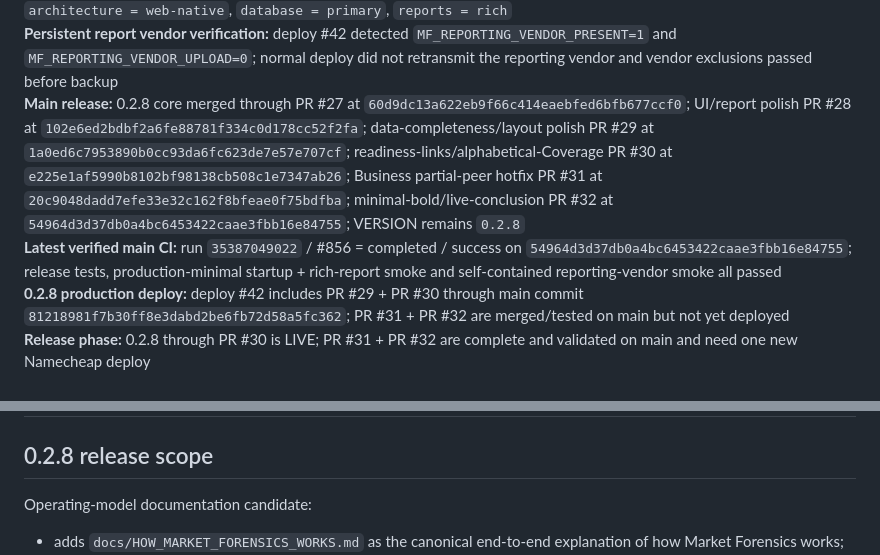
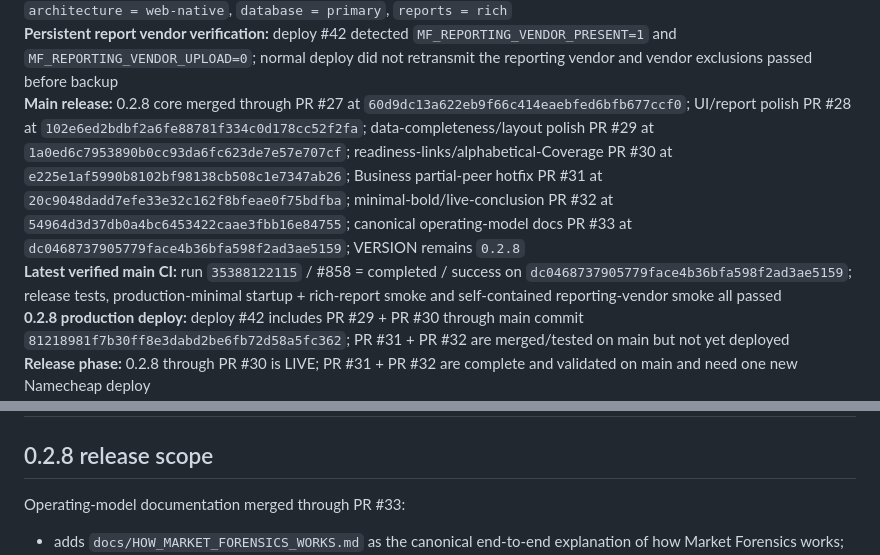
Before and after one commit to LoseMoneyRules/Market_Forensics, a Markdown page: docs/CURRENT_STATE.md, 2 parts joined by grey strips. GitHub-like rendering.

Commit message:
[skip ci] Sync CURRENT_STATE after operating-model merge

```diff
--- a/docs/CURRENT_STATE.md
+++ b/docs/CURRENT_STATE.md
@@ -18,8 +18,8 @@
 **Production:** 0.2.8 on Namecheap
 **Verified production baseline:** deploy run `35385879326` / deploy #42 = completed / success on main commit `81218981f7b30ff8e3dabd2be6fb72d58a5fc362`; candidate health + post-cleanup health passed with `version = 0.2.8`, `architecture = web-native`, `database = primary`, `reports = rich`
 **Persistent report vendor verification:** deploy #42 detected `MF_REPORTING_VENDOR_PRESENT=1` and `MF_REPORTING_VENDOR_UPLOAD=0`; normal deploy did not retransmit the reporting vendor and vendor exclusions passed before backup
-**Main release:** 0.2.8 core merged through PR #27 at `60d9dc13a622eb9f66c414eaebfed6bfb677ccf0`; UI/report polish PR #28 at `102e6ed2bdbf2a6fe88781f334c0d178cc52f2fa`; data-completeness/layout polish PR #29 at `1a0ed6c7953890b0cc93da6fc623de7e57e707cf`; readiness-links/alphabetical-Coverage PR #30 at `e225e1af5990b8102bf98138cb508c1e7347ab26`; Business partial-peer hotfix PR #31 at `20c9048dadd7efe33e32c162f8bfeae0f75bdfba`; minimal-bold/live-conclusion PR #32 at `54964d3d37db0a4bc6453422caae3fbb16e84755`; VERSION remains `0.2.8`
-**Latest verified main CI:** run `35387049022` / #856 = completed / success on `54964d3d37db0a4bc6453422caae3fbb16e84755`; release tests, production-minimal startup + rich-report smoke and self-contained reporting-vendor smoke all passed
+**Main release:** 0.2.8 core merged through PR #27 at `60d9dc13a622eb9f66c414eaebfed6bfb677ccf0`; UI/report polish PR #28 at `102e6ed2bdbf2a6fe88781f334c0d178cc52f2fa`; data-completeness/layout polish PR #29 at `1a0ed6c7953890b0cc93da6fc623de7e57e707cf`; readiness-links/alphabetical-Coverage PR #30 at `e225e1af5990b8102bf98138cb508c1e7347ab26`; Business partial-peer hotfix PR #31 at `20c9048dadd7efe33e32c162f8bfeae0f75bdfba`; minimal-bold/live-conclusion PR #32 at `54964d3d37db0a4bc6453422caae3fbb16e84755`; canonical operating-model docs PR #33 at `dc0468737905779face4b36bfa598f2ad3ae5159`; VERSION remains `0.2.8`
+**Latest verified main CI:** run `35388122115` / #858 = completed / success on `dc0468737905779face4b36bfa598f2ad3ae5159`; release tests, production-minimal startup + rich-report smoke and self-contained reporting-vendor smoke all passed
 **0.2.8 production deploy:** deploy #42 includes PR #29 + PR #30 through main commit `81218981f7b30ff8e3dabd2be6fb72d58a5fc362`; PR #31 + PR #32 are merged/tested on main but not yet deployed
 **Release phase:** 0.2.8 through PR #30 is LIVE; PR #31 + PR #32 are complete and validated on main and need one new Namecheap deploy
 **Branch:** `main`
@@ -29,7 +29,7 @@ Deploy #42 is the authoritative production baseline. PR #31 does not change VERS
 
 ## 0.2.8 release scope
 
-Operating-model documentation candidate:
+Operating-model documentation merged through PR #33:
 - adds `docs/HOW_MARKET_FORENSICS_WORKS.md` as the canonical end-to-end explanation of how Market Forensics works;
 - consolidates permanent rules previously scattered across release notes, Local parity, security, data-source and product specs;
 - distinguishes intended rules from current implementation gaps rather than preserving inconsistencies as policy;
```
